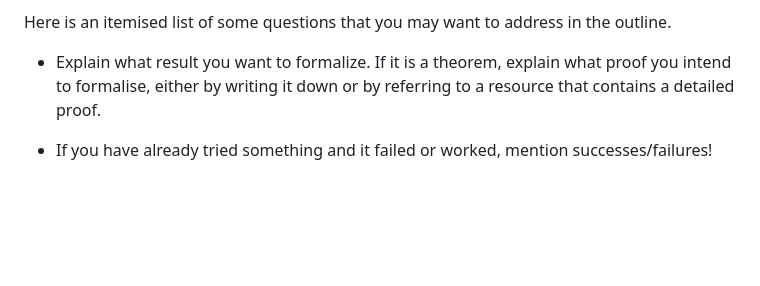
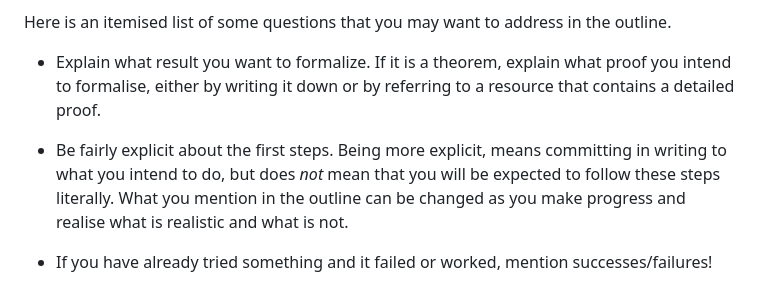
Before and after one commit to adomani/Syllabus, a Markdown page: .src/TPwL_source.md, the part around the change. Drawn GitHub-style; blank space fills up the shorter version.

Commit message:
Add being explicit about steps in FAQ

```diff
--- a/.src/TPwL_source.md
+++ b/.src/TPwL_source.md
@@ -1156,6 +1156,10 @@ Here is an itemised list of some questions that you may want to address in the o
 * Explain what result you want to formalize.
   If it is a theorem, explain what proof you intend to formalise,
   either by writing it down or by referring to a resource that contains a detailed proof.
+* Be fairly explicit about the first steps.
+  Being more explicit, means committing in writing to what you intend to do,
+  but does *not* mean that you will be expected to follow these steps literally.
+  What you mention in the outline can be changed as you make progress and realise what is realistic and what is not.
 * If you have already tried something and it failed or worked, mention successes/failures!
 * If your result is already contained in `Mathlib` (I try to help with this, so do ask!),
   then think about where you want your formalisation to start.
```
Also changed, not shown: MA4N1/faq.md (+4 -0 lines).
